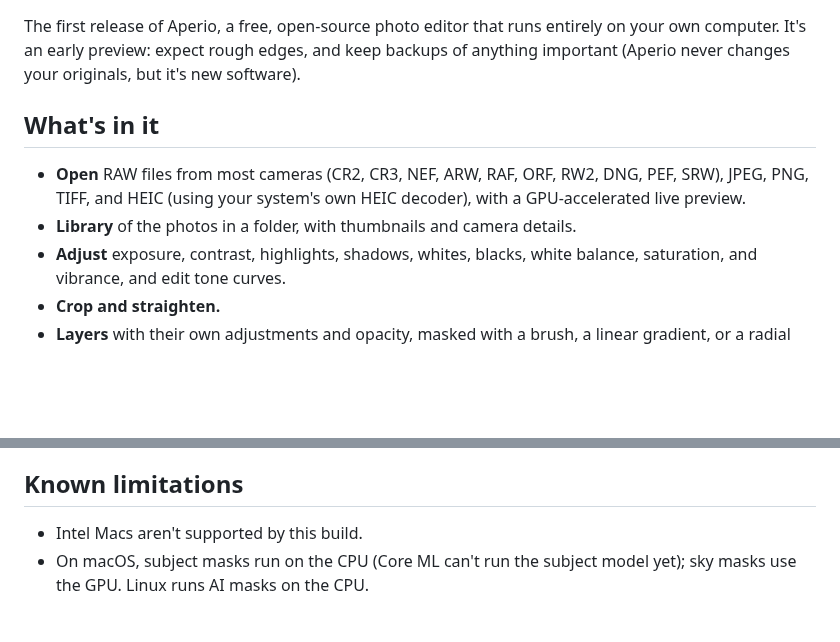
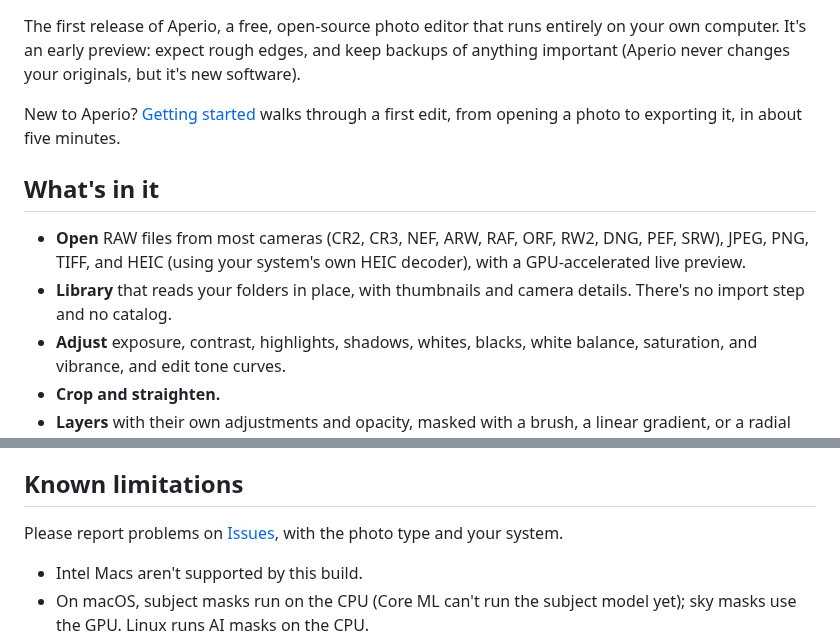
Before and after one commit to PostGuitarist/aperio, a Markdown page: docs/release-notes.md, 2 parts joined by grey strips. GitHub-like rendering; blank space fills up the shorter version.

```diff
--- a/docs/release-notes.md
+++ b/docs/release-notes.md
@@ -1,9 +1,11 @@
 The first release of Aperio, a free, open-source photo editor that runs entirely on your own computer. It's an early preview: expect rough edges, and keep backups of anything important (Aperio never changes your originals, but it's new software).
+
+New to Aperio? [Getting started](https://github.com/PostGuitarist/aperio/blob/main/docs/getting-started.md) walks through a first edit, from opening a photo to exporting it, in about five minutes.
 
 ## What's in it
 
 - **Open** RAW files from most cameras (CR2, CR3, NEF, ARW, RAF, ORF, RW2, DNG, PEF, SRW), JPEG, PNG, TIFF, and HEIC (using your system's own HEIC decoder), with a GPU-accelerated live preview.
-- **Library** of the photos in a folder, with thumbnails and camera details.
+- **Library** that reads your folders in place, with thumbnails and camera details. There's no import step and no catalog.
 - **Adjust** exposure, contrast, highlights, shadows, whites, blacks, white balance, saturation, and vibrance, and edit tone curves.
 - **Crop and straighten.**
 - **Layers** with their own adjustments and opacity, masked with a brush, a linear gradient, or a radial gradient.
@@ -22,6 +24,9 @@ These builds aren't signed with a paid developer certificate yet, so your system
 
 ## Known limitations
 
+Please report problems on [Issues](https://github.com/PostGuitarist/aperio/issues), with the photo type and your system.
+
+
 - Intel Macs aren't supported by this build.
 - On macOS, subject masks run on the CPU (Core ML can't run the subject model yet); sky masks use the GPU. Linux runs AI masks on the CPU.
 - Exports are sRGB only.
```
Also changed, not shown: README.md (+17 -5 lines), docs/getting-started.md (added, +91 -0 lines), docs/images/editor-sky.jpg (added), docs/images/layers-subject.jpg (added), 1 other file.
